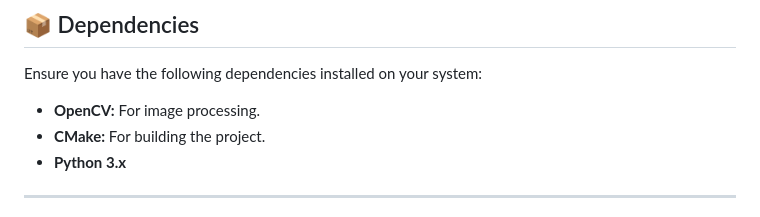
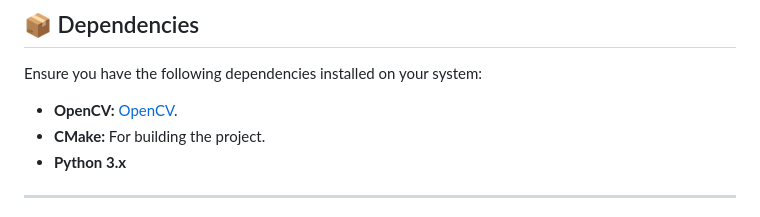
Before and after one commit to giusalfieri/IPA_Project, a Markdown page: README.md, the part around the change. Drawn GitHub-style.

```diff
--- a/README.md
+++ b/README.md
@@ -43,7 +43,7 @@ The aim of this project is to develop an automated system for detecting aircraft
 
 Ensure you have the following dependencies installed on your system:
 
-- **OpenCV:** For image processing.
+- **OpenCV:** [OpenCV](https://opencv.org/).
 - **CMake:** For building the project.
 - **Python 3.x**
 
```
